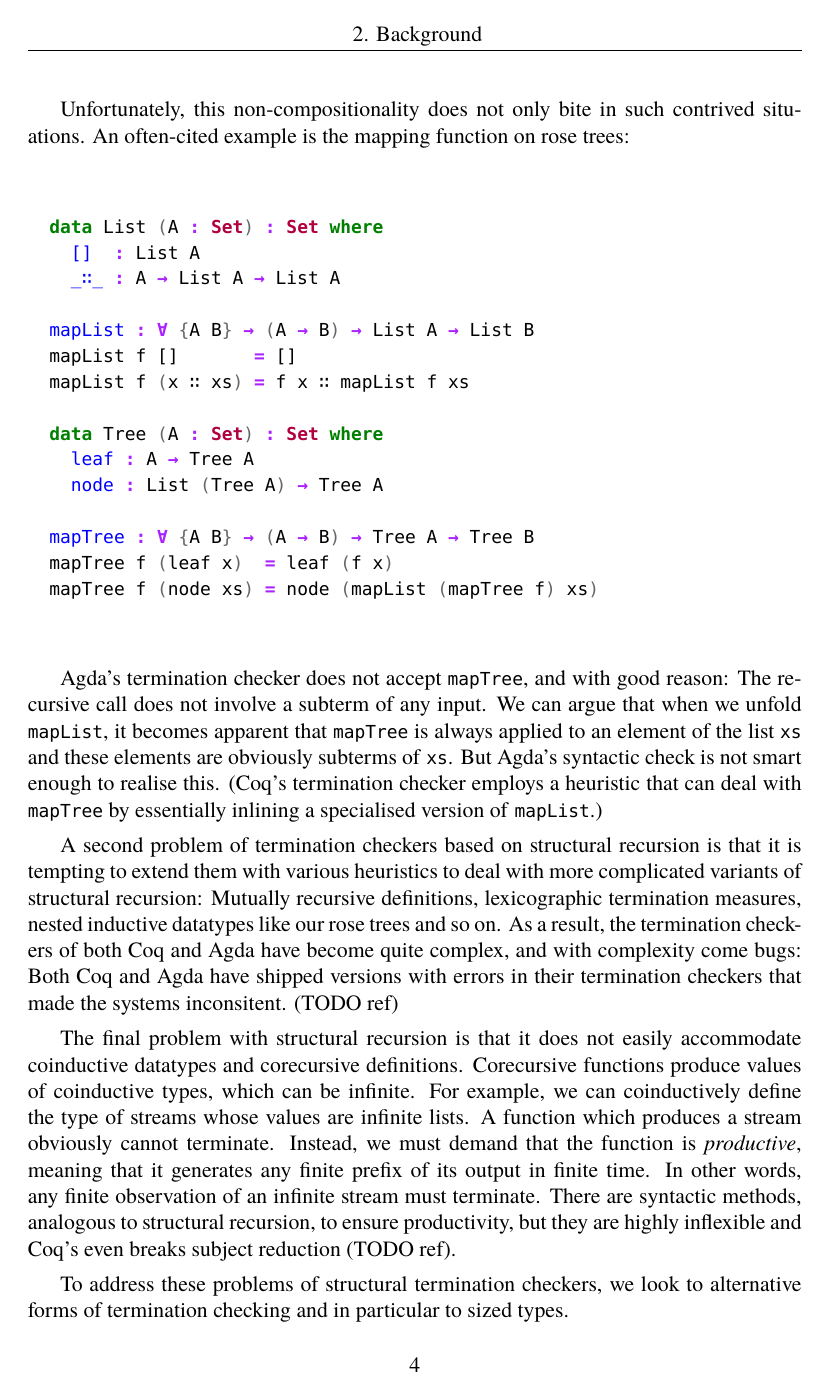
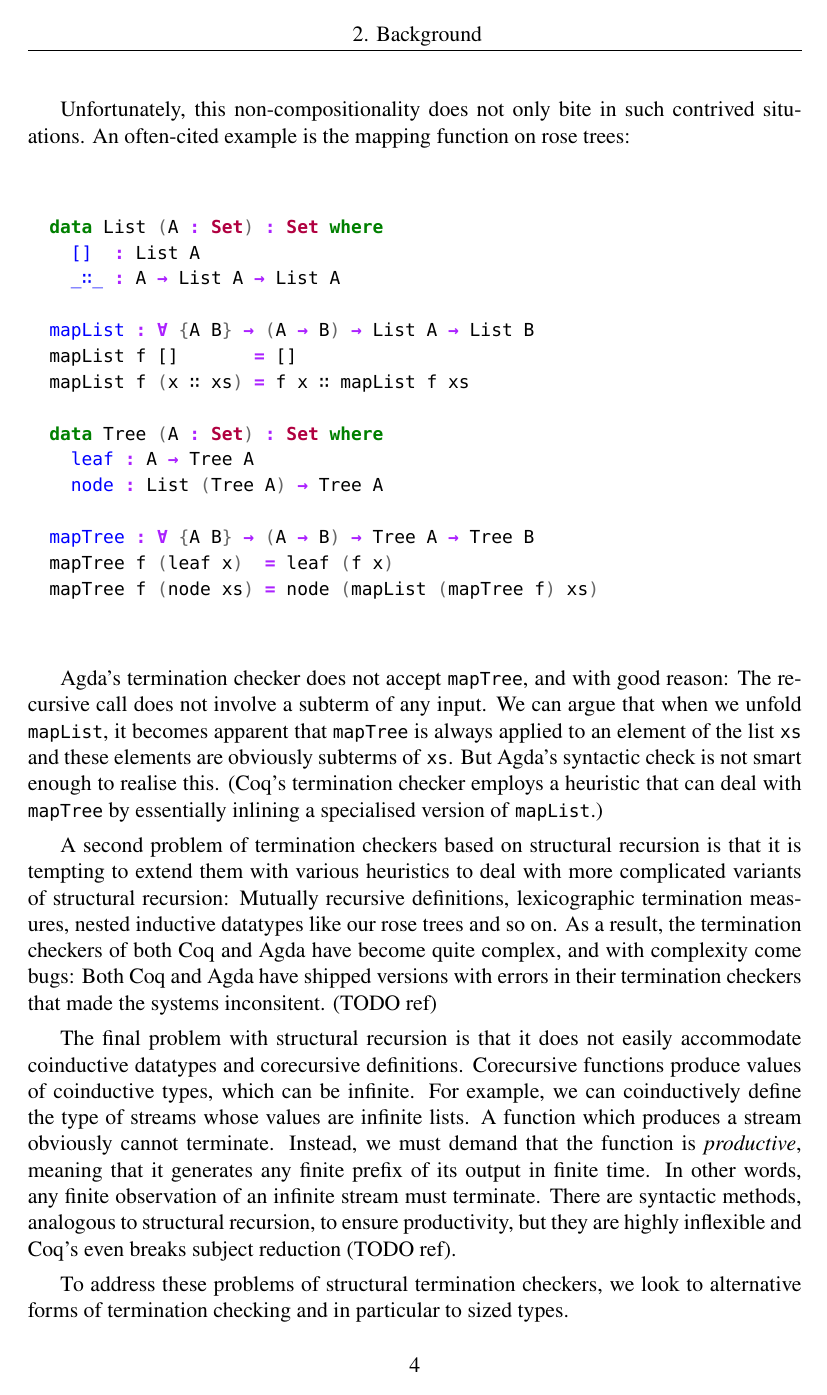
Before and after one commit to JLimperg/msc-thesis, a LaTeX thesis (Main.tex, which reads include/settings.tex): page 18 of 31. Compiled offline with XeLaTeX; a missing font is replaced by an installed copy or a similar font.

Commit message:
Switch main fonts back to XITS
It has the double colon equals character, whereas TeX Gyre Termes does
not.

```diff
--- a/include/settings.tex
+++ b/include/settings.tex
@@ -30,8 +30,8 @@
 
 
 % Fonts
-\setmainfont{TeX Gyre Termes}
-\setmathfont{TeX Gyre Termes Math}
+\setmainfont{XITS}
+\setmathfont{XITS Math}
 \setmonofont[Scale=MatchLowercase]{DejaVu Sans Mono}
 
 % Boxed floats
```
